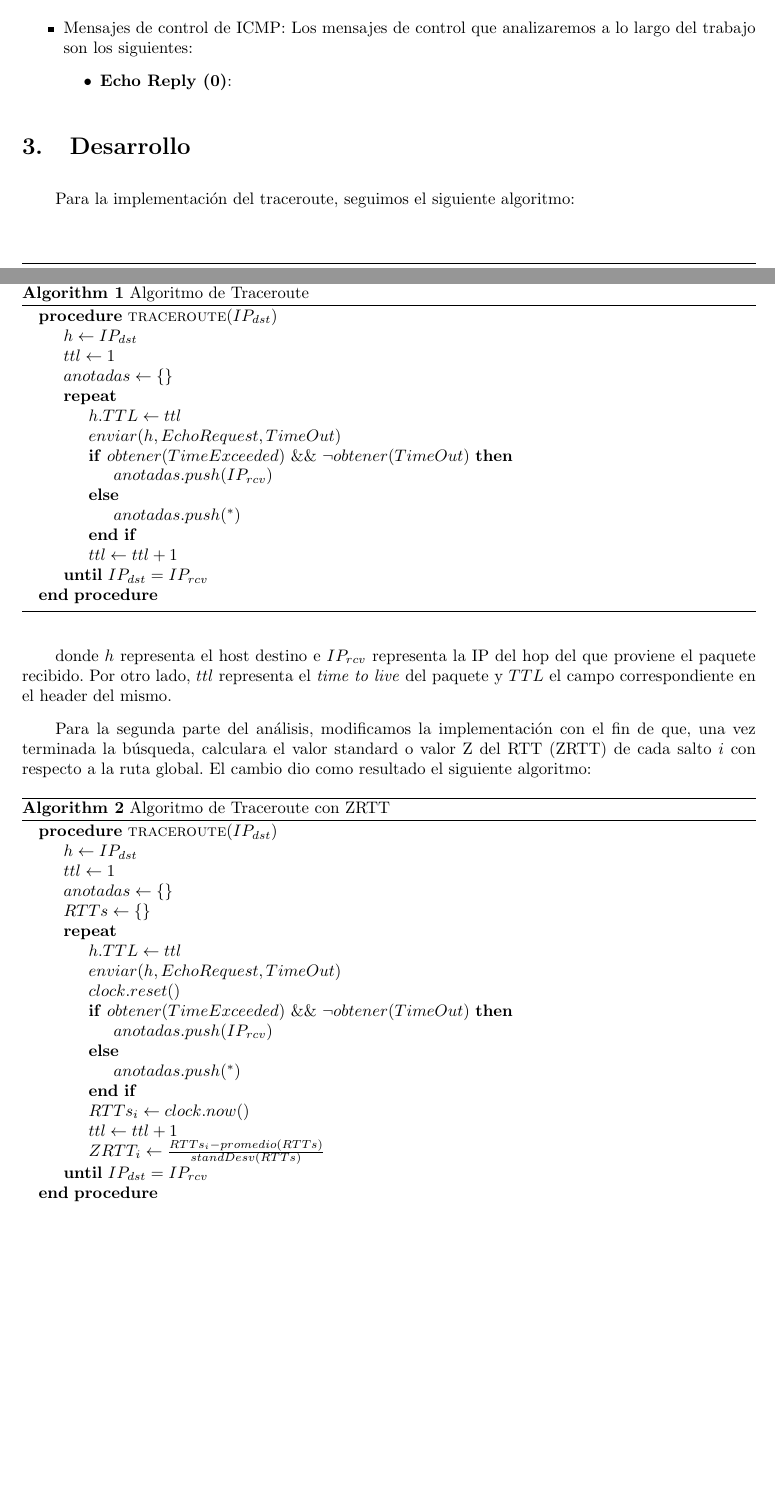
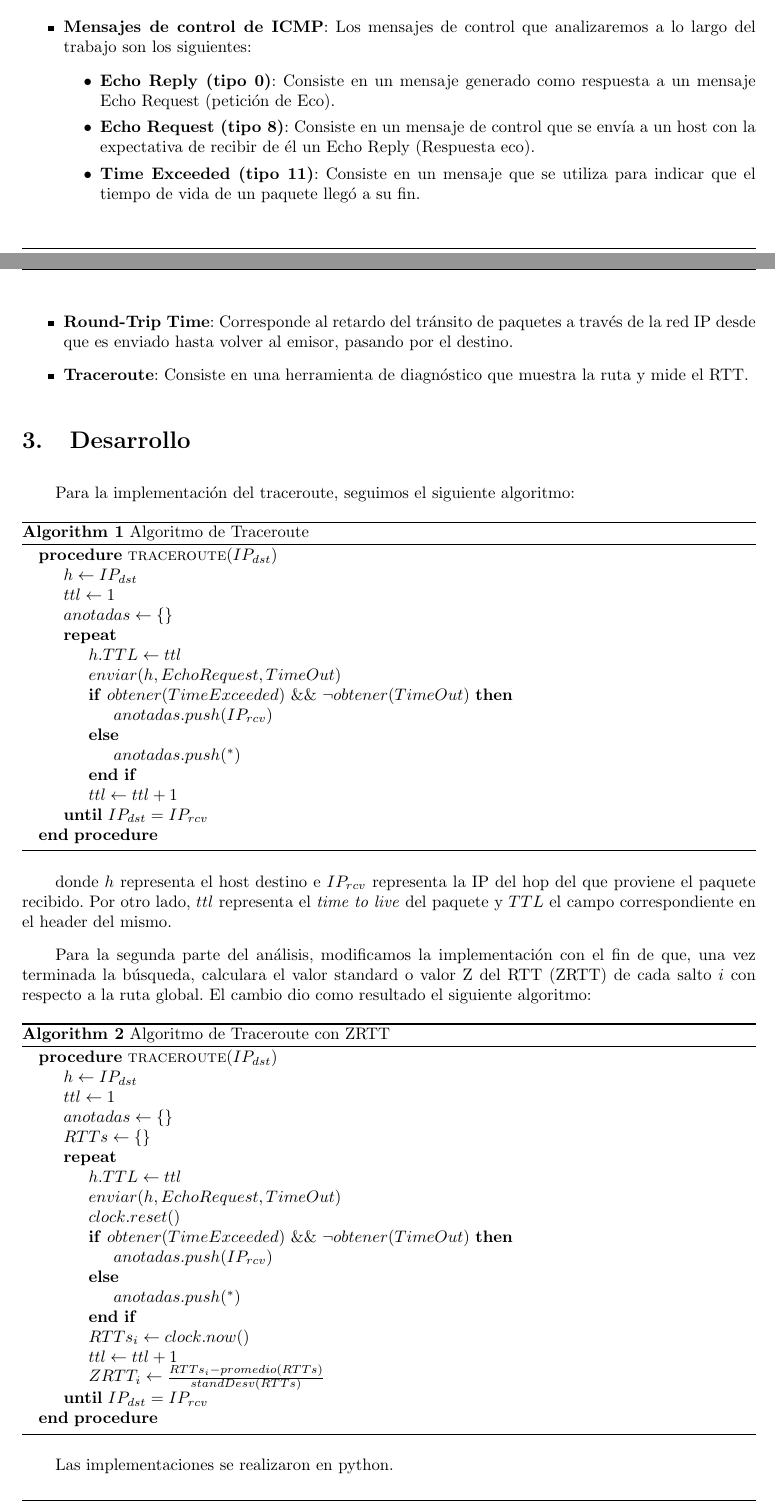
Before and after one commit to sizcovich/TPS-Redes, a LaTeX document (TP2/informe.tex): two parts of pages 3 and 4 of 5 before the commit and two parts of pages 3 and 4 of 6 after it, joined at a grey line, cut so that both start at the same text, the shorter picture padded with empty space. Compiled offline with pdfLaTeX.

Commit message:
intro teorica terminada

```diff
--- a/TP2/informe.tex
+++ b/TP2/informe.tex
@@ -81,12 +81,17 @@ Los paquetes constan de una sección de datos y un header con la siguiente estru
 \end{center}
 \end{figure}
 
-\item Mensajes de control de ICMP:
+\item \textbf{Mensajes de control de ICMP}:
 Los mensajes de control que analizaremos a lo largo del trabajo son los siguientes:
 \begin{itemize}
-\item \textbf{Echo Reply (0)}:
+\item \textbf{Echo Reply (tipo 0)}: Consiste en un mensaje generado como respuesta a un mensaje Echo Request (petición de Eco).
+\item \textbf{Echo Request (tipo 8)}: Consiste en un mensaje de control que se envía a un host con la expectativa de recibir de él un Echo Reply (Respuesta eco).
+\item \textbf{Time Exceeded (tipo 11)}: Consiste en un mensaje que se utiliza para indicar que el tiempo de vida de un paquete llegó a su fin.
 \end{itemize}
 
+\item \textbf{Round-Trip Time}: Corresponde al retardo del tránsito de paquetes a través de la red IP desde que es enviado hasta volver al emisor, pasando por el destino.
+
+\item \textbf{Traceroute}: Consiste en una herramienta de diagnóstico que muestra la ruta y mide el RTT.
 \end{itemize}
 
 \section{Desarrollo}
@@ -144,6 +149,7 @@ Para la segunda parte del análisis, modificamos la implementación con el fin d
 \end{algorithmic}
 \end{algorithm}
 
+Las implementaciones se realizaron en python.
 
 \section{Resultados}
 
```
Also changed, not shown: TP2/imgs/icmp.png.
